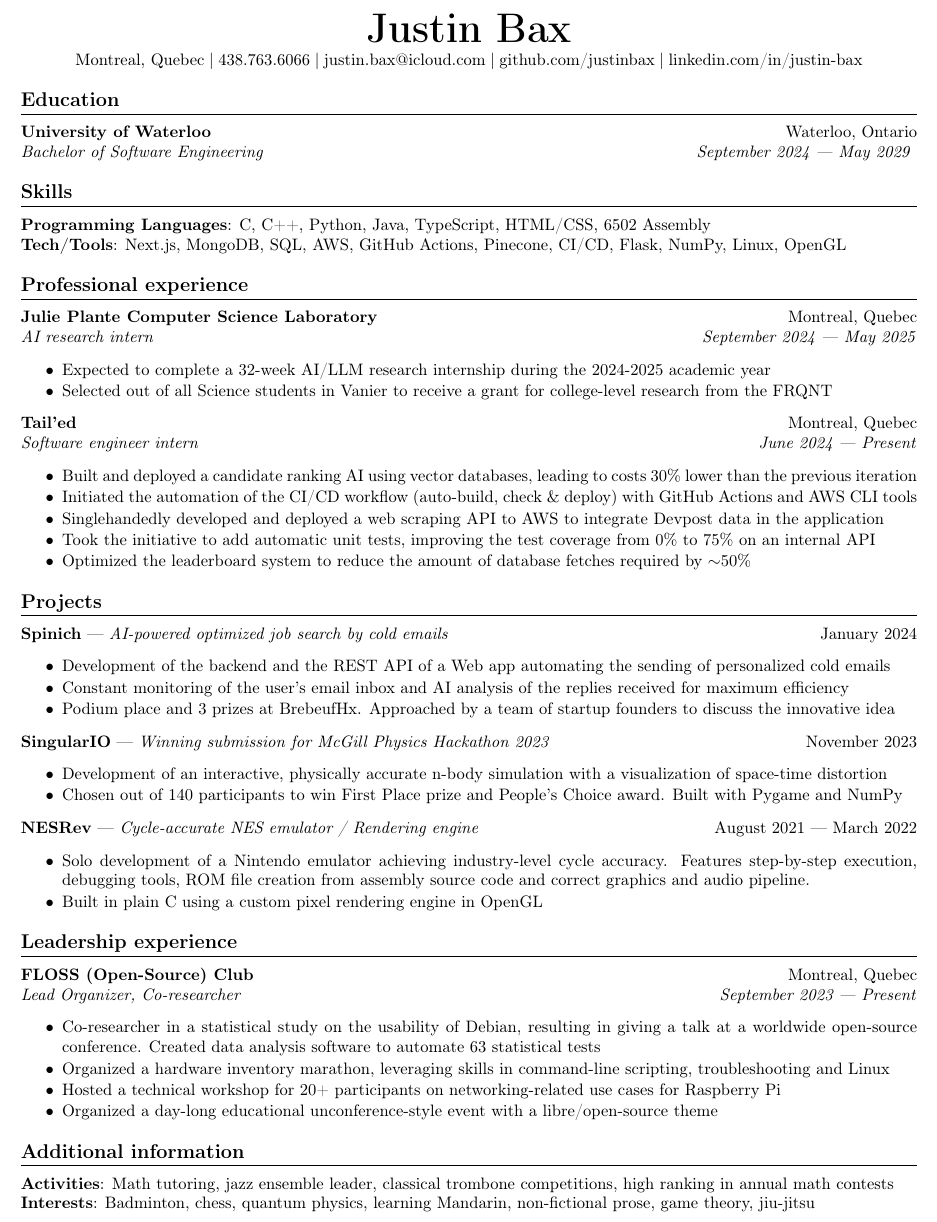
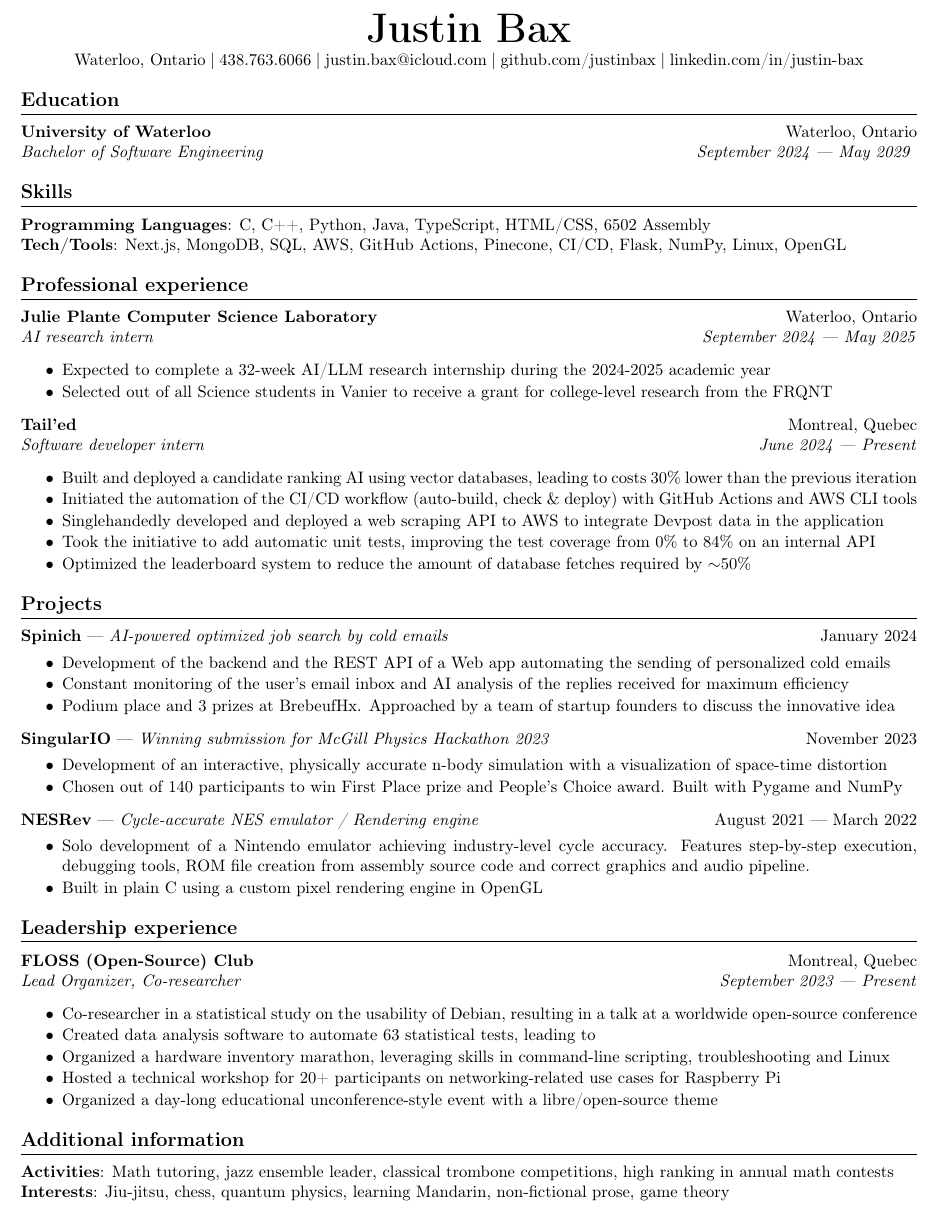
Before and after one commit to justinbax/resume, a LaTeX CV (cv.tex): part of the page, cut so that both start at the same text. Compiled offline with pdfLaTeX.

Commit message:
changed role headers

```diff
--- a/cv.tex
+++ b/cv.tex
@@ -16,7 +16,7 @@
     \textit{#2}\hfill\textit{#4}
 }
 \newcommand{\shortrole}[3]{
-    {\normalfont\textbf{#1} --- \textit{#2}\hfill#3}
+    {\normalfont\textbf{#1} --- \textit{#2}\hfill#3\vspace*{-4pt}}
 }
 
 \newenvironment{bulletpoints}{\begin{itemize}\setlength\itemsep{-0.3em}}{\end{itemize}}
@@ -35,7 +35,7 @@
 \begin{center}
     {\Huge\bfseries Justin Bax}\\\vspace*{2pt}
 
-    Montreal, Quebec\cdelim 438.763.6066\cdelim justin.bax@icloud.com\cdelim\href{https://github.com/justinbax}{github.com/justinbax}\cdelim\href{https://linkedin.com/in/justin-bax}{linkedin.com/in/justin-bax}\\
+    Waterloo, Ontario\cdelim 438.763.6066\cdelim justin.bax@icloud.com\cdelim\href{https://github.com/justinbax}{github.com/justinbax}\cdelim\href{https://linkedin.com/in/justin-bax}{linkedin.com/in/justin-bax}\\
 \end{center}
 
 \section*{Education}
@@ -55,18 +55,18 @@
 
 \section*{Professional experience}
 
-\newrole{Julie Plante Computer Science Laboratory}{AI research intern}{Montreal, Quebec}{September 2024 --- May 2025}
+\newrole{Julie Plante Computer Science Laboratory}{AI research intern}{Waterloo, Ontario}{September 2024 --- May 2025}
 \begin{bulletpoints}
     \item Expected to complete a 32-week AI/LLM research internship during the 2024-2025 academic year
     \item Selected out of all Science students in Vanier to receive a grant for college-level research from the FRQNT
 \end{bulletpoints}
 
-\newrole{Tail'ed}{Software engineer intern}{Montreal, Quebec}{June 2024 --- Present}
+\newrole{Tail'ed}{Software developer intern}{Montreal, Quebec}{June 2024 --- Present}
 \begin{bulletpoints}
     \item Built and deployed a candidate ranking AI using vector databases, leading to costs 30\% lower than the previous iteration
     \item Initiated the automation of the CI/CD workflow (auto-build, check \& deploy) with GitHub Actions and AWS CLI tools
     \item Singlehandedly developed and deployed a web scraping API to AWS to integrate Devpost data in the application
-    \item Took the initiative to add automatic unit tests, improving the test coverage from 0\% to 75\% on an internal API
+    \item Took the initiative to add automatic unit tests, improving the test coverage from 0\% to 84\% on an internal API
     \item Optimized the leaderboard system to reduce the amount of database fetches required by $\sim$50\%
 \end{bulletpoints}
 
@@ -96,7 +96,8 @@
 \section*{Leadership experience}
 \newrole{FLOSS (Open-Source) Club}{Lead Organizer, Co-researcher}{Montreal, Quebec}{September 2023 --- Present}
 \begin{bulletpoints}
-    \item Co-researcher in a statistical study on the usability of Debian, resulting in giving a talk at a worldwide open-source conference. Created data analysis software to automate 63 statistical tests
+    \item Co-researcher in a statistical study on the usability of Debian, resulting in a talk at a worldwide open-source conference
+    \item Created data analysis software to automate 63 statistical tests, leading to
     \item Organized a hardware inventory marathon, leveraging skills in command-line scripting, troubleshooting and Linux
     \item Hosted a technical workshop for 20+ participants on networking-related use cases for Raspberry Pi
     \item Organized a day-long educational unconference-style event with a libre/open-source theme
@@ -106,6 +107,6 @@
 \section*{Additional information}
 {\bfseries Activities}: Math tutoring, jazz ensemble leader, classical trombone competitions, high ranking in annual math contests
 \newline
-{\bfseries Interests}: Badminton, chess, quantum physics, learning Mandarin, non-fictional prose, game theory, jiu-jitsu
+{\bfseries Interests}: Jiu-jitsu, chess, quantum physics, learning Mandarin, non-fictional prose, game theory
 
 \end{document}
```
Also changed, not shown: cv.pdf.
